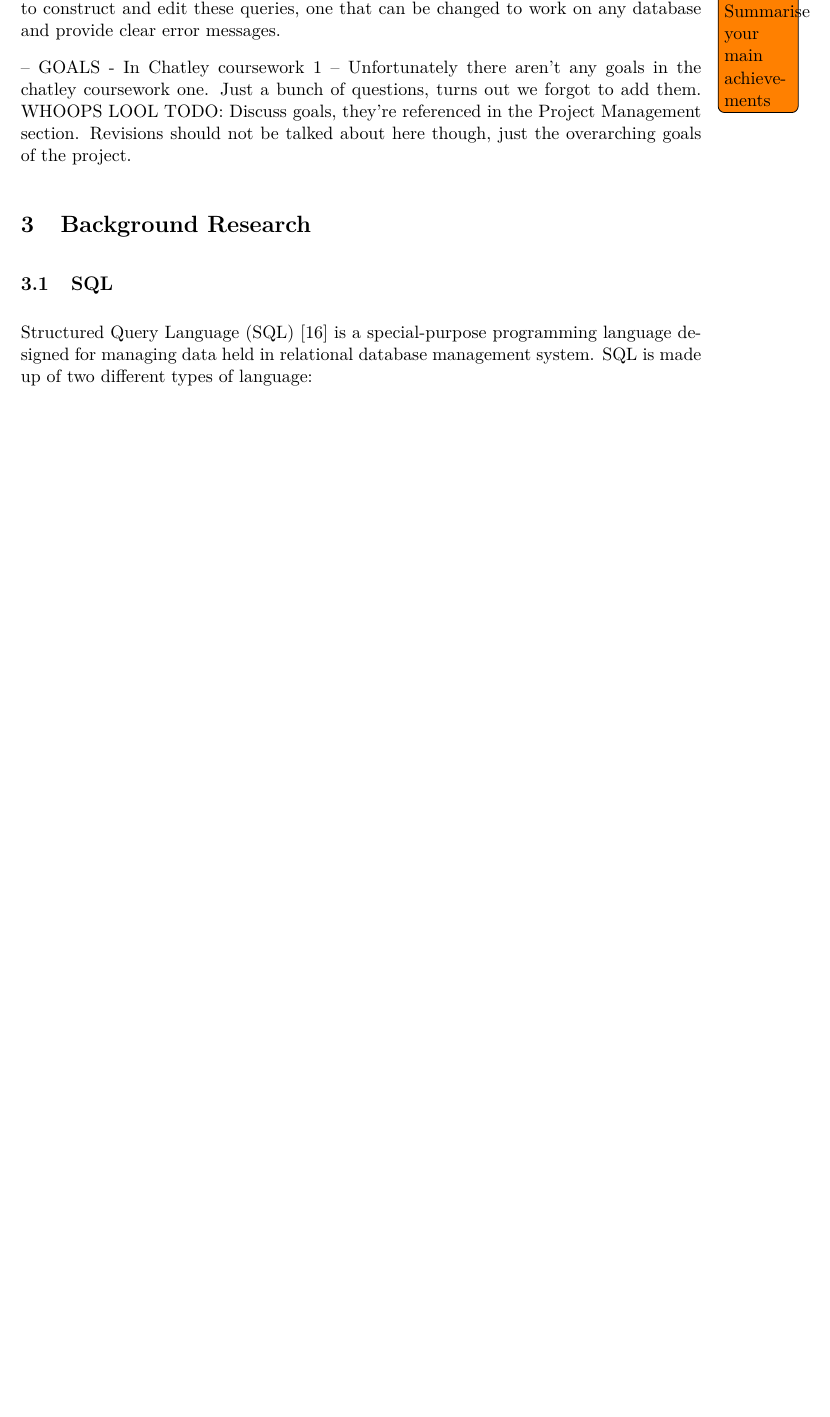
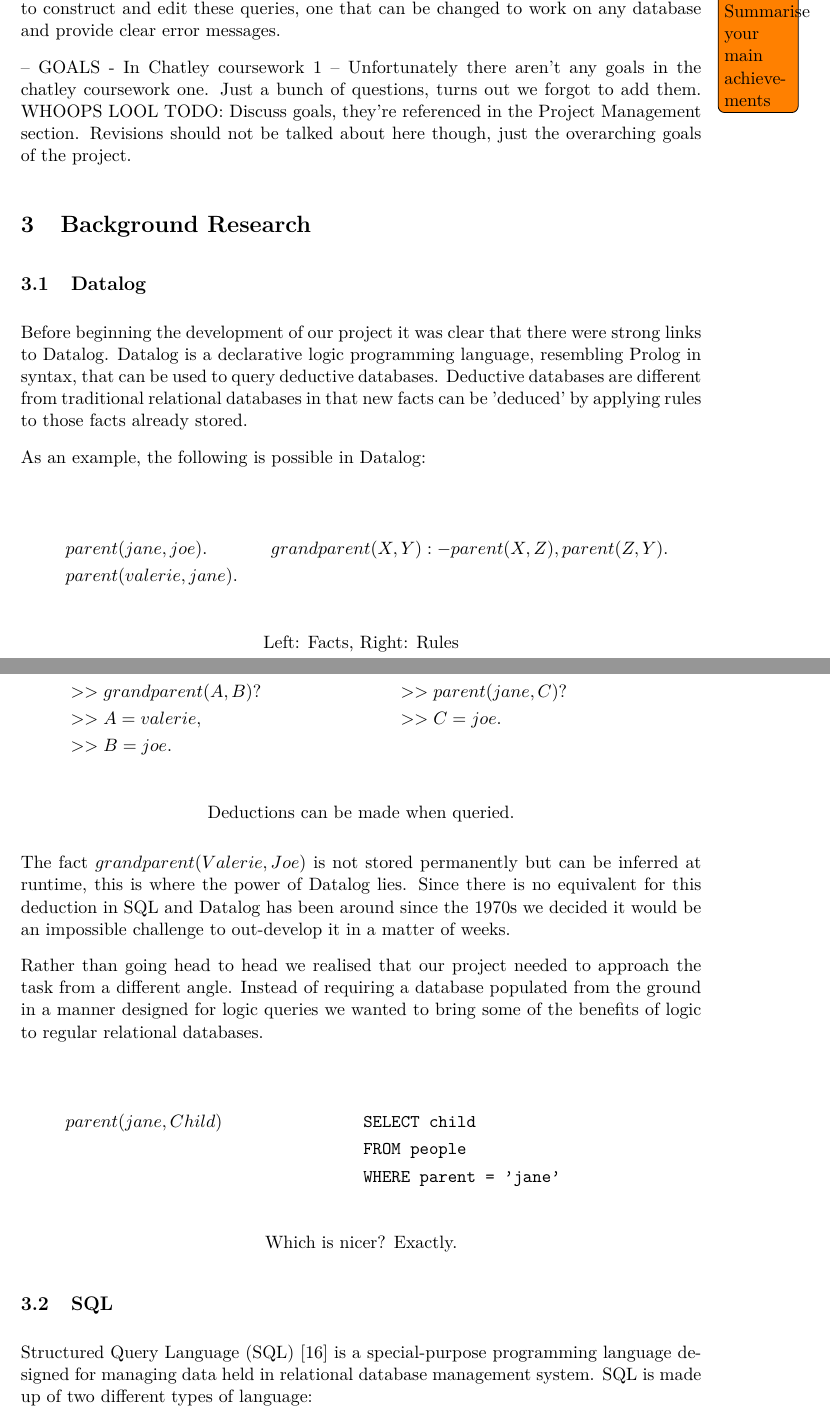
Before and after one commit to Tedworthy/ATLAST, a LaTeX document (report/report.tex): part of page 6 of 50 before the commit and two parts of pages 6 and 7 of 51 after it, the two joined at a grey line, cut so that both start at the same text, the shorter picture padded with empty space. Compiled offline with pdfLaTeX.

Commit message:
Added section on Datalog.

```diff
--- a/report/report.tex
+++ b/report/report.tex
@@ -198,6 +198,38 @@ work on any database and provide clear error messages.
 
 \section{Background Research}
 \label{sec:background}
+
+\subsection{Datalog}
+Before beginning the development of our project it was clear that there were strong links to Datalog. Datalog is a declarative logic programming language, resembling Prolog in syntax, that can be used to query deductive databases. Deductive databases are different from traditional relational databases in that new facts can be 'deduced' by applying rules to those facts already stored.
+
+As an example, the following is possible in Datalog:
+\begin{center}
+  \begin{align*}
+    &parent(jane, joe).     & grandparent(X, Y) :- parent(X, Z), parent(Z, Y). \\
+    &parent(valerie, jane). & \\
+  \end{align*}
+  Left: Facts, Right: Rules
+
+  \begin{align*}
+    &>> grandparent(A, B)?  & & >> parent(jane, C)? \\
+    &>> A = valerie,        & & >> C = joe. \\
+    &>> B = joe.            & & \\
+  \end{align*}
+  Deductions can be made when queried.
+\end{center}
+
+The fact $grandparent(Valerie, Joe)$ is not stored permanently but can be inferred at runtime, this is where the power of Datalog lies. Since there is no equivalent for this deduction in SQL and Datalog has been around since the 1970s we decided it would be an impossible challenge to out-develop it in a matter of weeks.
+
+Rather than going head to head we realised that our project needed to approach the task from a different angle. Instead of requiring a database populated from the ground in a manner designed for logic queries we wanted to bring some of the benefits of logic to regular relational databases.
+\begin{center}
+  \begin{align*}
+    & parent(jane, Child) & & \texttt{SELECT child} \\
+    &                     & & \texttt{FROM people} \\
+    &                     & & \texttt{WHERE parent = 'jane'} \\
+  \end{align*}
+  Which is nicer? Exactly.
+\end{center}
+
 \subsection{SQL}
   Structured Query Language (SQL)~\cite{wiki:SQL} is a special-purpose
   programming language designed for managing data held in relational database
```
Also changed, not shown: report/report.tex (2 more changed lines).
